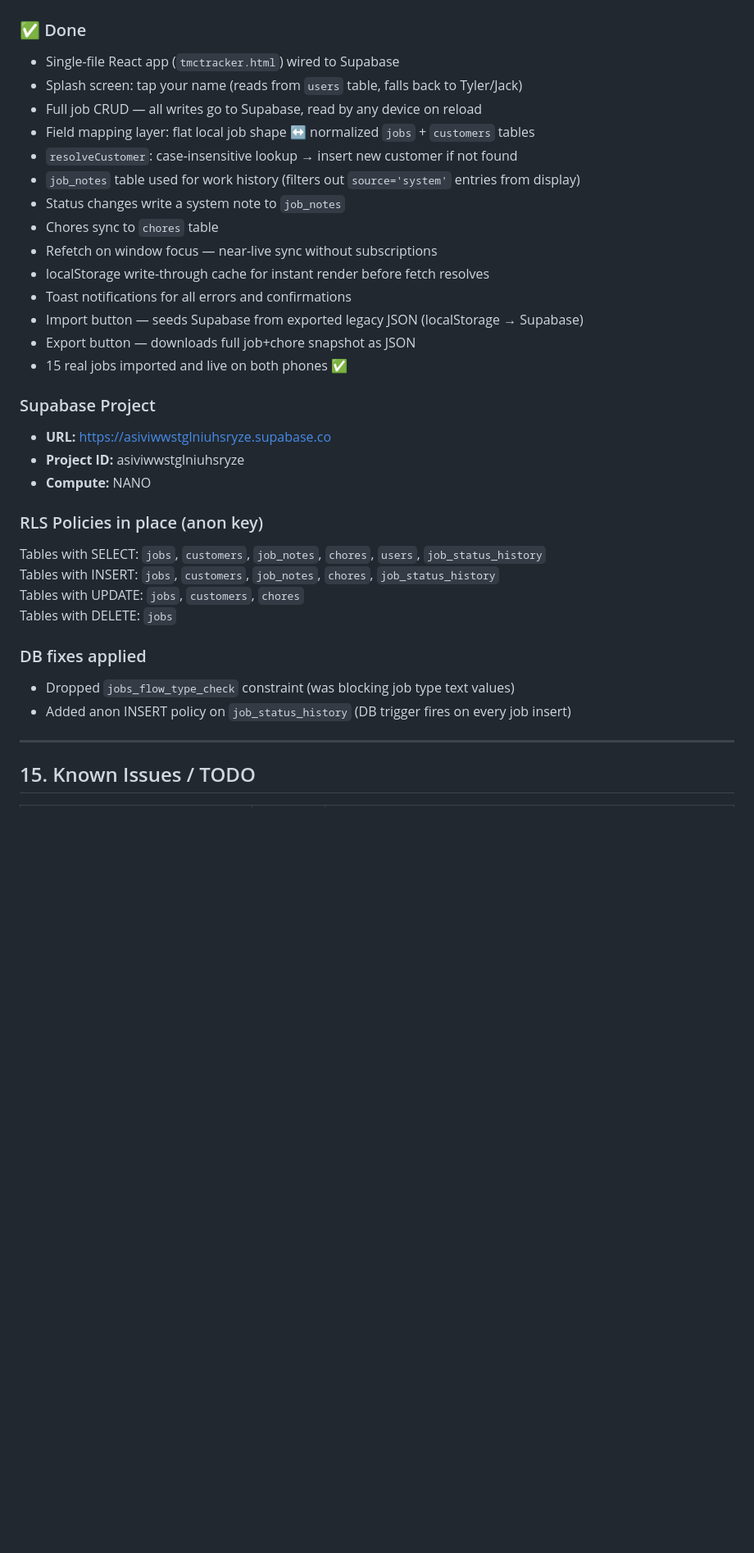
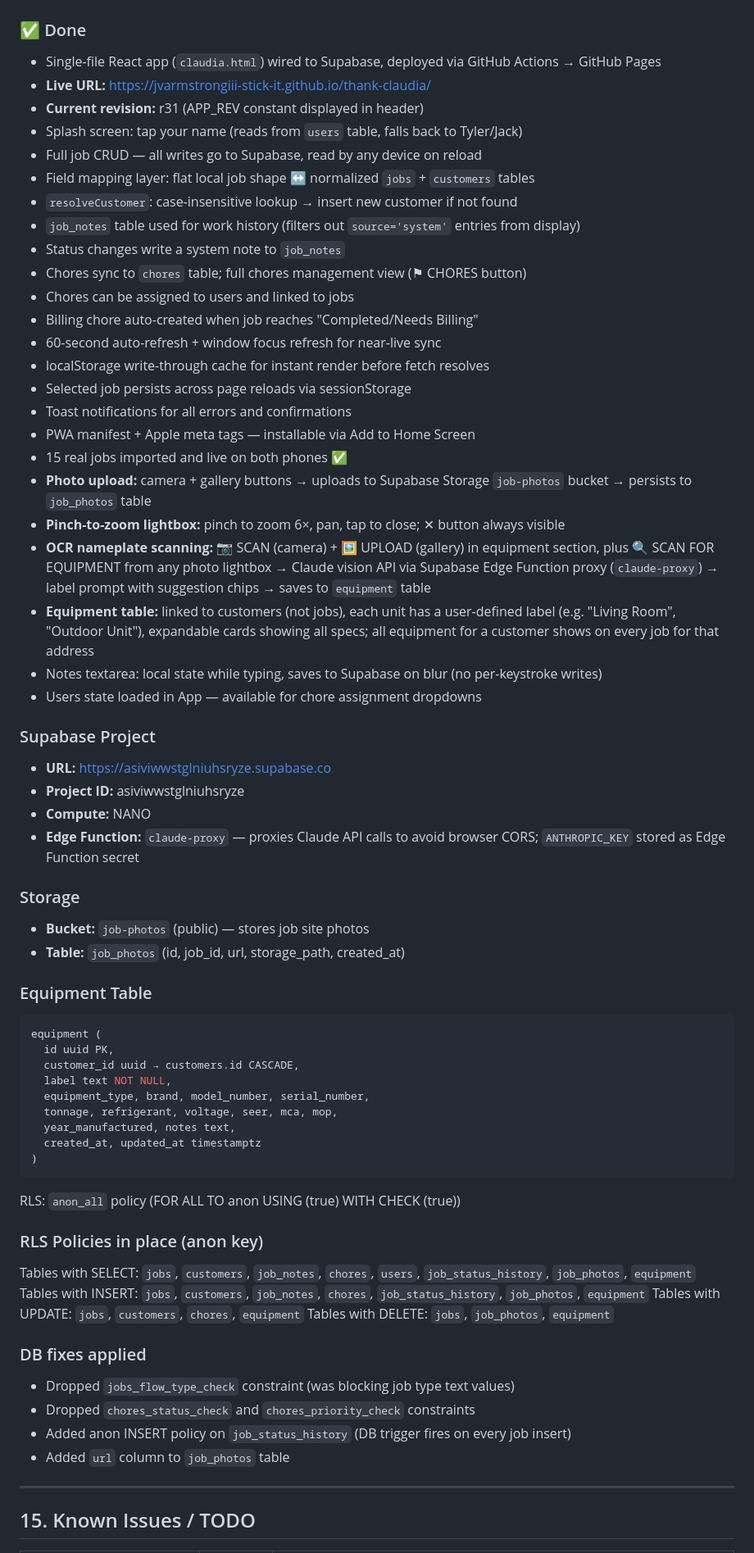
Before and after one commit to jvarmstrongiii-stick-it/thank-claudia, a Markdown page: PROJECT_SPEC.md, the part around one of its changes. Shown at 82% size. Rendered like a GitHub page; blank space fills up the shorter version.

Commit message:
docs: update PROJECT_SPEC to r31 — equipment table, OCR, photos, pinch-zoom
Reflects current build state as of 2026-06-03: photo upload/lightbox,
OCR nameplate scanning via claude-proxy Edge Function, equipment table
per customer with labels, sessionStorage job persistence, chores view.

https://claude.ai/code/session_01AsY4avUcumKyhYesHGYtf9

````diff
--- a/PROJECT_SPEC.md
+++ b/PROJECT_SPEC.md
@@ -186,34 +186,65 @@ Zero build step — works offline, deployed by downloading one file. Tyler and J
 
 ### ✅ Done
-- Single-file React app (`tmctracker.html`) wired to Supabase
+- Single-file React app (`claudia.html`) wired to Supabase, deployed via GitHub Actions → GitHub Pages
+- **Live URL:** https://jvarmstrongiii-stick-it.github.io/thank-claudia/
+- **Current revision:** r31 (APP_REV constant displayed in header)
 - Splash screen: tap your name (reads from `users` table, falls back to Tyler/Jack)
 - Full job CRUD — all writes go to Supabase, read by any device on reload
 - Field mapping layer: flat local job shape ↔ normalized `jobs` + `customers` tables
 - `resolveCustomer`: case-insensitive lookup → insert new customer if not found
 - `job_notes` table used for work history (filters out `source='system'` entries from display)
 - Status changes write a system note to `job_notes`
-- Chores sync to `chores` table
-- Refetch on window focus — near-live sync without subscriptions
+- Chores sync to `chores` table; full chores management view (⚑ CHORES button)
+- Chores can be assigned to users and linked to jobs
+- Billing chore auto-created when job reaches "Completed/Needs Billing"
+- 60-second auto-refresh + window focus refresh for near-live sync
 - localStorage write-through cache for instant render before fetch resolves
+- Selected job persists across page reloads via sessionStorage
 - Toast notifications for all errors and confirmations
-- Import button — seeds Supabase from exported legacy JSON (localStorage → Supabase)
-- Export button — downloads full job+chore snapshot as JSON
+- PWA manifest + Apple meta tags — installable via Add to Home Screen
 - 15 real jobs imported and live on both phones ✅
+- **Photo upload:** camera + gallery buttons → uploads to Supabase Storage `job-photos` bucket → persists to `job_photos` table
+- **Pinch-to-zoom lightbox:** pinch to zoom 6×, pan, tap to close; ✕ button always visible
+- **OCR nameplate scanning:** 📷 SCAN (camera) + 🖼 UPLOAD (gallery) in equipment section, plus 🔍 SCAN FOR EQUIPMENT from any photo lightbox → Claude vision API via Supabase Edge Function proxy (`claude-proxy`) → label prompt with suggestion chips → saves to `equipment` table
+- **Equipment table:** linked to customers (not jobs), each unit has a user-defined label (e.g. "Living Room", "Outdoor Unit"), expandable cards showing all specs; all equipment for a customer shows on every job for that address
+- Notes textarea: local state while typing, saves to Supabase on blur (no per-keystroke writes)
+- Users state loaded in App — available for chore assignment dropdowns
 
 ### Supabase Project
 - **URL:** https://asiviwwstglniuhsryze.supabase.co
 - **Project ID:** asiviwwstglniuhsryze
 - **Compute:** NANO
+- **Edge Function:** `claude-proxy` — proxies Claude API calls to avoid browser CORS; `ANTHROPIC_KEY` stored as Edge Function secret
+
+### Storage
+- **Bucket:** `job-photos` (public) — stores job site photos
+- **Table:** `job_photos` (id, job_id, url, storage_path, created_at)
+
+### Equipment Table
+```sql
+equipment (
+  id uuid PK,
+  customer_id uuid → customers.id CASCADE,
+  label text NOT NULL,
+  equipment_type, brand, model_number, serial_number,
+  tonnage, refrigerant, voltage, seer, mca, mop,
+  year_manufactured, notes text,
+  created_at, updated_at timestamptz
+)
+```
+RLS: `anon_all` policy (FOR ALL TO anon USING (true) WITH CHECK (true))
 
 ### RLS Policies in place (anon key)
-Tables with SELECT: `jobs`, `customers`, `job_notes`, `chores`, `users`, `job_status_history`
-Tables with INSERT: `jobs`, `customers`, `job_notes`, `chores`, `job_status_history`
-Tables with UPDATE: `jobs`, `customers`, `chores`
-Tables with DELETE: `jobs`
+Tables with SELECT: `jobs`, `customers`, `job_notes`, `chores`, `users`, `job_status_history`, `job_photos`, `equipment`
+Tables with INSERT: `jobs`, `customers`, `job_notes`, `chores`, `job_status_history`, `job_photos`, `equipment`
+Tables with UPDATE: `jobs`, `customers`, `chores`, `equipment`
+Tables with DELETE: `jobs`, `job_photos`, `equipment`
 
 ### DB fixes applied
 - Dropped `jobs_flow_type_check` constraint (was blocking job type text values)
+- Dropped `chores_status_check` and `chores_priority_check` constraints
 - Added anon INSERT policy on `job_status_history` (DB trigger fires on every job insert)
+- Added `url` column to `job_photos` table
 
 ---
 
````
Also changed, not shown: other parts of PROJECT_SPEC.md (+7 -7 lines).
